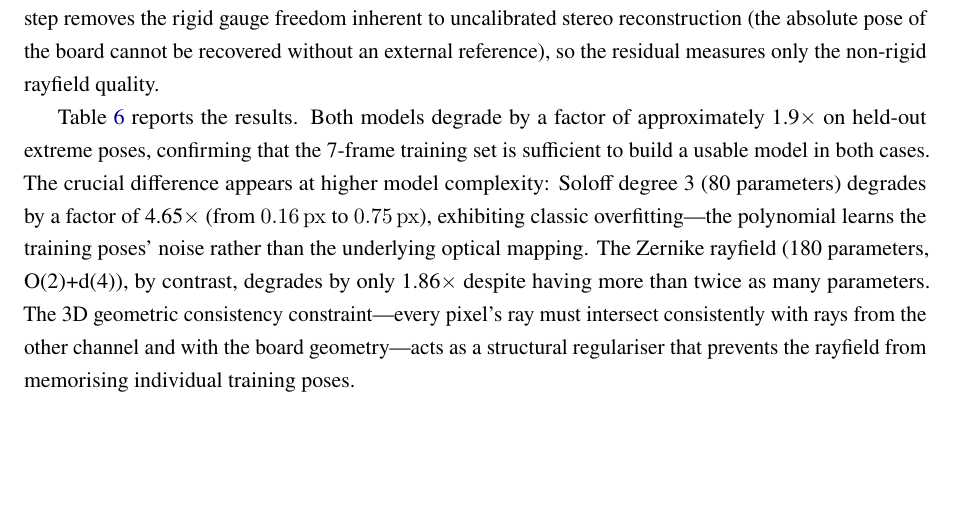
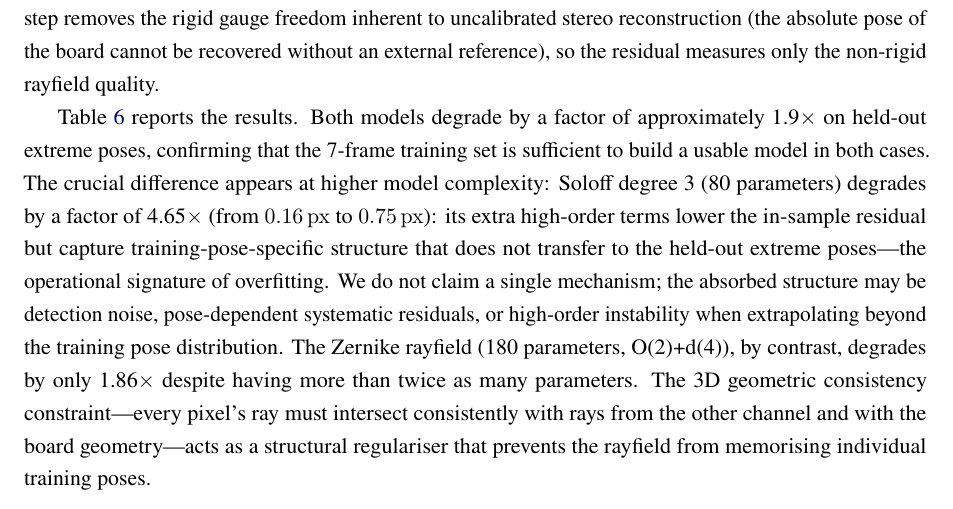
Before and after one commit to jeffwitz/StereoComplex, a LaTeX paper (paper/cmo/manuscript.tex): part of page 22 of 38, cut so that both start at the same text, the shorter picture padded with empty space. Compiled offline with pdfLaTeX.

Commit message:
docs(paper): soften the unproven overfitting-mechanism claim (Soloff deg 3)
The text asserted that the degree-3 Soloff fit "learns the training poses'
noise rather than the underlying optical mapping"---a specific causal mechanism
that is not established by the experiment. Only the operational fact is proven:
the 4.65x degradation on held-out extreme poses shows worse generalisation with
more parameters. Reword to keep that evidence ("operational signature of
overfitting") while explicitly declining to attribute a single mechanism (the
absorbed structure may be detection noise, pose-dependent systematic residuals,
or high-order instability under extrapolation beyond the training pose
distribution).

Build: 37 pages, no undefined references, no LaTeX errors.

Co-Authored-By: Claude Opus 4.8 <noreply@anthropic.com>

```diff
--- a/paper/cmo/manuscript.tex
+++ b/paper/cmo/manuscript.tex
@@ -685,7 +685,7 @@ We split the 10 frames into 7 training poses (the most central ones, closest to
 
 For Soloff, the native metric is the 2D pixel prediction error (the RMS distance between the polynomial-predicted pixel and the observed corner). For the Zernike rayfield, the native metric is the 3D triangulation accuracy: observed left and right pixels are converted to rays via the rayfield, the rays are intersected to obtain a 3D point, and this point is compared to the true corner position (known from the board model and the frame pose estimated by a Kabsch alignment of the triangulated points to the board). The Kabsch step removes the rigid gauge freedom inherent to uncalibrated stereo reconstruction (the absolute pose of the board cannot be recovered without an external reference), so the residual measures only the non-rigid rayfield quality.
 
-Table~\ref{tab:extrapolation} reports the results. Both models degrade by a factor of approximately 1.9$\times$ on held-out extreme poses, confirming that the 7-frame training set is sufficient to build a usable model in both cases. The crucial difference appears at higher model complexity: Soloff degree~3 (80~parameters) degrades by a factor of 4.65$\times$ (from \SI{0.16}{px} to \SI{0.75}{px}), exhibiting classic overfitting---the polynomial learns the training poses' noise rather than the underlying optical mapping. The Zernike rayfield (180~parameters, O(2)+d(4)), by contrast, degrades by only 1.86$\times$ despite having more than twice as many parameters. The 3D geometric consistency constraint---every pixel's ray must intersect consistently with rays from the other channel and with the board geometry---acts as a structural regulariser that prevents the rayfield from memorising individual training poses.
+Table~\ref{tab:extrapolation} reports the results. Both models degrade by a factor of approximately 1.9$\times$ on held-out extreme poses, confirming that the 7-frame training set is sufficient to build a usable model in both cases. The crucial difference appears at higher model complexity: Soloff degree~3 (80~parameters) degrades by a factor of 4.65$\times$ (from \SI{0.16}{px} to \SI{0.75}{px}): its extra high-order terms lower the in-sample residual but capture training-pose-specific structure that does not transfer to the held-out extreme poses---the operational signature of overfitting. We do not claim a single mechanism; the absorbed structure may be detection noise, pose-dependent systematic residuals, or high-order instability when extrapolating beyond the training pose distribution. The Zernike rayfield (180~parameters, O(2)+d(4)), by contrast, degrades by only 1.86$\times$ despite having more than twice as many parameters. The 3D geometric consistency constraint---every pixel's ray must intersect consistently with rays from the other channel and with the board geometry---acts as a structural regulariser that prevents the rayfield from memorising individual training poses.
 
 \begin{table}[H]
 \centering
```
Also changed, not shown: 1 other file.
